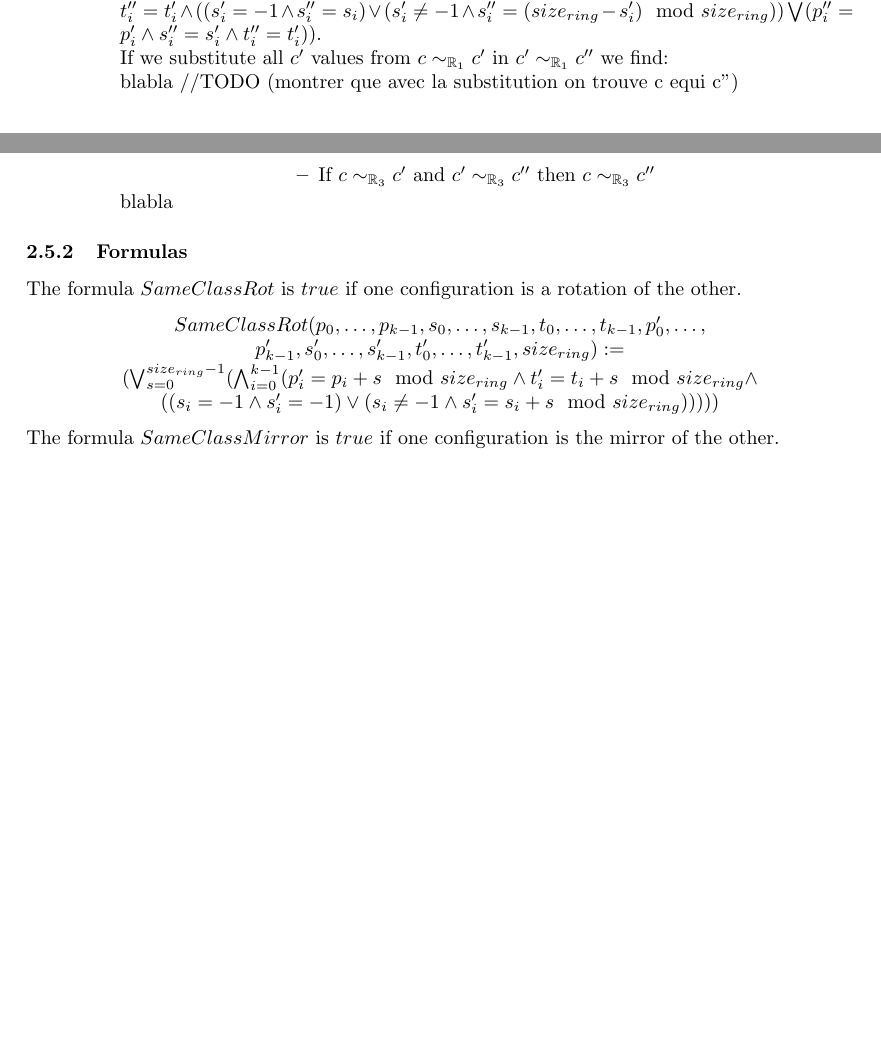
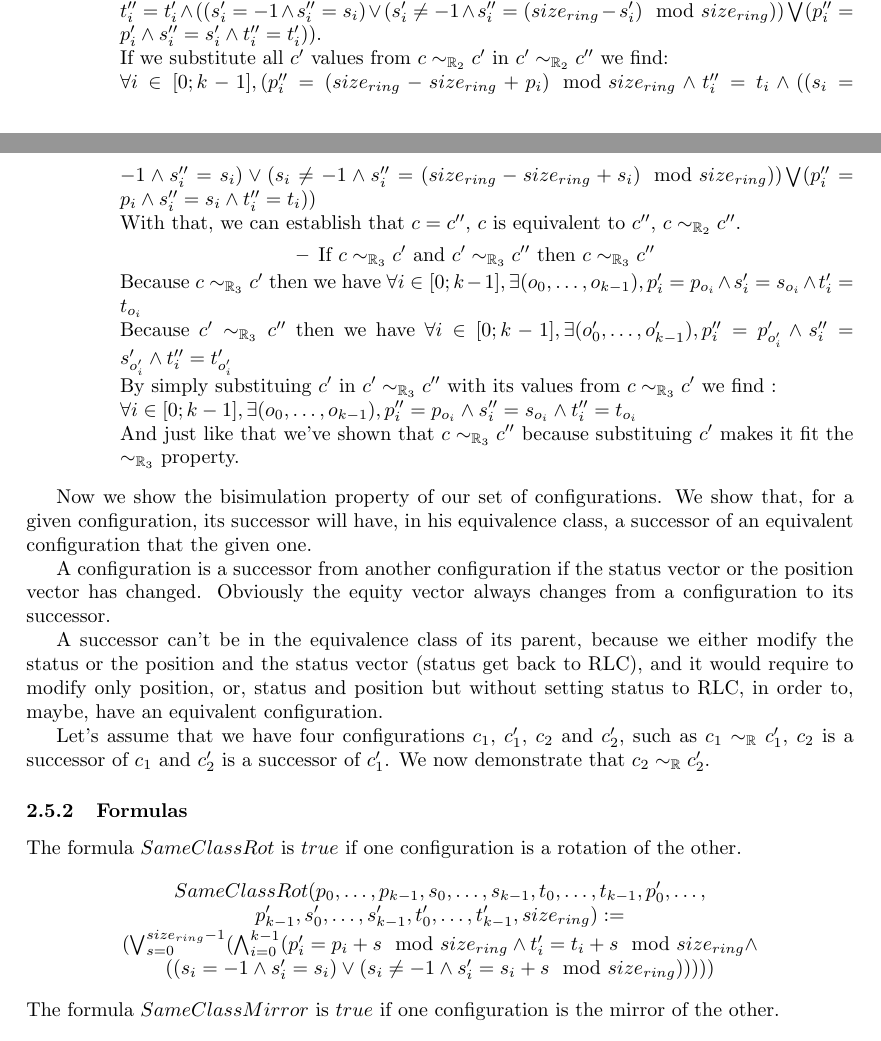
Before and after one commit to srapaport/Coop-robot, a LaTeX document (rapport/RapportStage.tex): two parts of pages 7 and 8 of 16, joined at a grey line, cut so that both start at the same text, the shorter picture padded with empty space. Compiled offline with pdfLaTeX.

Commit message:
fin preuve equi, debut preuve bisimu

```diff
--- a/rapport/RapportStage.tex
+++ b/rapport/RapportStage.tex
@@ -349,14 +349,29 @@ We are now demonstrating that each $\sim_{\mathbb{R}_{i}}$ is an equivalence rel
         \item \begin{center} If $c\sim_{\mathbb{R}_{2}}c'$ and $c'\sim_{\mathbb{R}_{2}}c''$ then $c\sim_{\mathbb{R}_{2}}c''$\end{center}
         Because $c\sim_{\mathbb{R}_{2}}c'$ then wa have $\forall i \in [0; k-1],  (p'_{i} =  (size_{ring} - p_{i})\mod{size_{ring}} \land t'_{i} = t_{i} \land  ( (s_{i} = -1 \land s'_{i} = s_{i}) \lor  (s_{i} \not= -1 \land s'_{i} =  (size_{ring} - s_{i})\mod{size_{ring}})) \bigvee  (p'_{i} = p_{i} \land s'_{i} = s_{i} \land t'_{i} = t_{i}))$.\newline
         Because $c'\sim_{\mathbb{R}_{2}}c''$ then we have $\forall i \in [0; k-1],  (p''_{i} =  (size_{ring} - p'_{i})\mod{size_{ring}} \land t''_{i} = t'_{i} \land  ( (s'_{i} = -1 \land s''_{i} = s_{i}) \lor  (s'_{i} \not= -1 \land s''_{i} =  (size_{ring} - s'_{i})\mod{size_{ring}})) \bigvee  (p''_{i} = p'_{i} \land s''_{i} = s'_{i} \land t''_{i} = t'_{i}))$.\newline
-        If we substitute all $c'$ values from $c\sim_{\mathbb{R}_{1}}c'$ in $c'\sim_{\mathbb{R}_{1}}c''$ we find:\newline
-        blabla //TODO (montrer que avec la substitution on trouve c equi c'')
+        If we substitute all $c'$ values from $c\sim_{\mathbb{R}_{2}}c'$ in $c'\sim_{\mathbb{R}_{2}}c''$ we find:\newline
+        $\forall i \in [0; k-1],  (p''_{i} =  (size_{ring} - size_{ring} + p_{i})\mod{size_{ring}} \land t''_{i} = t_{i} \land  ( (s_{i} = -1 \land s''_{i} = s_{i}) \lor  (s_{i} \not= -1 \land s''_{i} =  (size_{ring} - size_{ring} + s_{i})\mod{size_{ring}})) \bigvee  (p''_{i} = p_{i} \land s''_{i} = s_{i} \land t''_{i} = t_{i}))$\newline
+        With that, we can establish that $c = c''$, $c$ is equivalent to $c''$, $c\sim_{\mathbb{R}_{2}}c''$.
 
         \item \begin{center} If $c\sim_{\mathbb{R}_{3}}c'$ and $c'\sim_{\mathbb{R}_{3}}c''$ then $c\sim_{\mathbb{R}_{3}}c''$\end{center}
-        blabla
+        Because $c\sim_{\mathbb{R}_{3}}c'$ then we have $\forall i \in [0;k-1], \exists  (o_{0},\dots, o_{k-1}), p'_{i} = p_{o_{i}} \land s'_{i} = s_{o_{i}} \land t'_{i} = t_{o_{i}} $\newline
+        Because $c'\sim_{\mathbb{R}_{3}}c''$ then we have $\forall i \in [0;k-1], \exists  (o'_{0},\dots, o'_{k-1}), p''_{i} = p'_{o'_{i}} \land s''_{i} = s'_{o'_{i}} \land t''_{i} = t'_{o'_{i}} $\newline
+        By simply substituing $c'$ in $c'\sim_{\mathbb{R}_{3}}c''$ with its values from $c\sim_{\mathbb{R}_{3}}c'$ we find :\newline
+        $\forall i \in [0;k-1], \exists  (o_{0},\dots, o_{k-1}), p''_{i} = p_{o_{i}} \land s''_{i} = s_{o_{i}} \land t''_{i} = t_{o_{i}} $\newline
+        And just like that we've shown that $c\sim_{\mathbb{R}_{3}}c''$ because substituing $c'$ makes it fit the $\sim_{\mathbb{R}_{3}}$ property.
 
     \end{itemize}
 \end{itemize}
+
+Now we show the bisimulation property of our set of configurations. We show that, for a given configuration, its successor will have, in his equivalence class, a successor of an equivalent configuration that the given one.
+
+A configuration is a successor from another configuration if the status vector or the position vector has changed. Obviously the equity vector always changes from a configuration to its successor.
+
+A successor can't be in the equivalence class of its parent, because we either modify the status or the position and the status vector (status get back to RLC), and it would require to modify only position, or, status and position but without setting status to RLC, in order to, maybe, have an equivalent configuration.
+
+Let's assume that we have four configurations $c_{1}$, $c'_{1}$, $c_{2}$ and $c'_{2}$, such as $c_{1}\sim_{\mathbb{R}}c'_{1}$, $c_{2}$ is a successor of $c_{1}$ and $c'_{2}$ is a successor of $c'_{1}$. We now demonstrate that $c_{2}\sim_{\mathbb{R}}c'_{2}$.
+
+%$R = (\sim_{\mathbb{R}_{1}}\cup \sim_{\mathbb{R}_{2}}\cup \sim_{\mathbb{R}_{3}})$
 
 \subsubsection{Formulas}
 
@@ -368,7 +383,7 @@ $SameClassRot (p_{0}, \dots, p_{k-1}, s_{0}, \dots, s_{k-1}, t_{0}, \dots, t_{k-
 $p'_{k-1}, s'_{0}, \dots, s'_{k-1}, t'_{0}, \dots, t'_{k-1}, size_{ring}):=$\\
 %rotation
 $ (\bigvee_{s=0}^{size_{ring}-1}  ( \bigwedge_{i=0}^{k-1}  (p'_{i} = p_{i}+s \mod{size_{ring}} \land t'_{i} = t_{i}+s \mod{size_{ring}} \land$\\
-$ ( (s_{i} = -1 \land s'_{i} = -1) \lor  (s_{i} \not= -1 \land s'_{i} = s_{i}+s \mod{size_{ring}}) ) ) ))$
+$ ( (s_{i} = -1 \land s'_{i} = s_{i}) \lor  (s_{i} \not= -1 \land s'_{i} = s_{i}+s \mod{size_{ring}}) ) ) ))$
 \end{center}
 
 \noindent The formula $SameClassMirror$ is $true$ if one configuration is the mirror of the other.
```
Also changed, not shown: rapport/RapportStage.pdf, rapport/RapportStage.tex (4 more changed lines), 6 other files.
